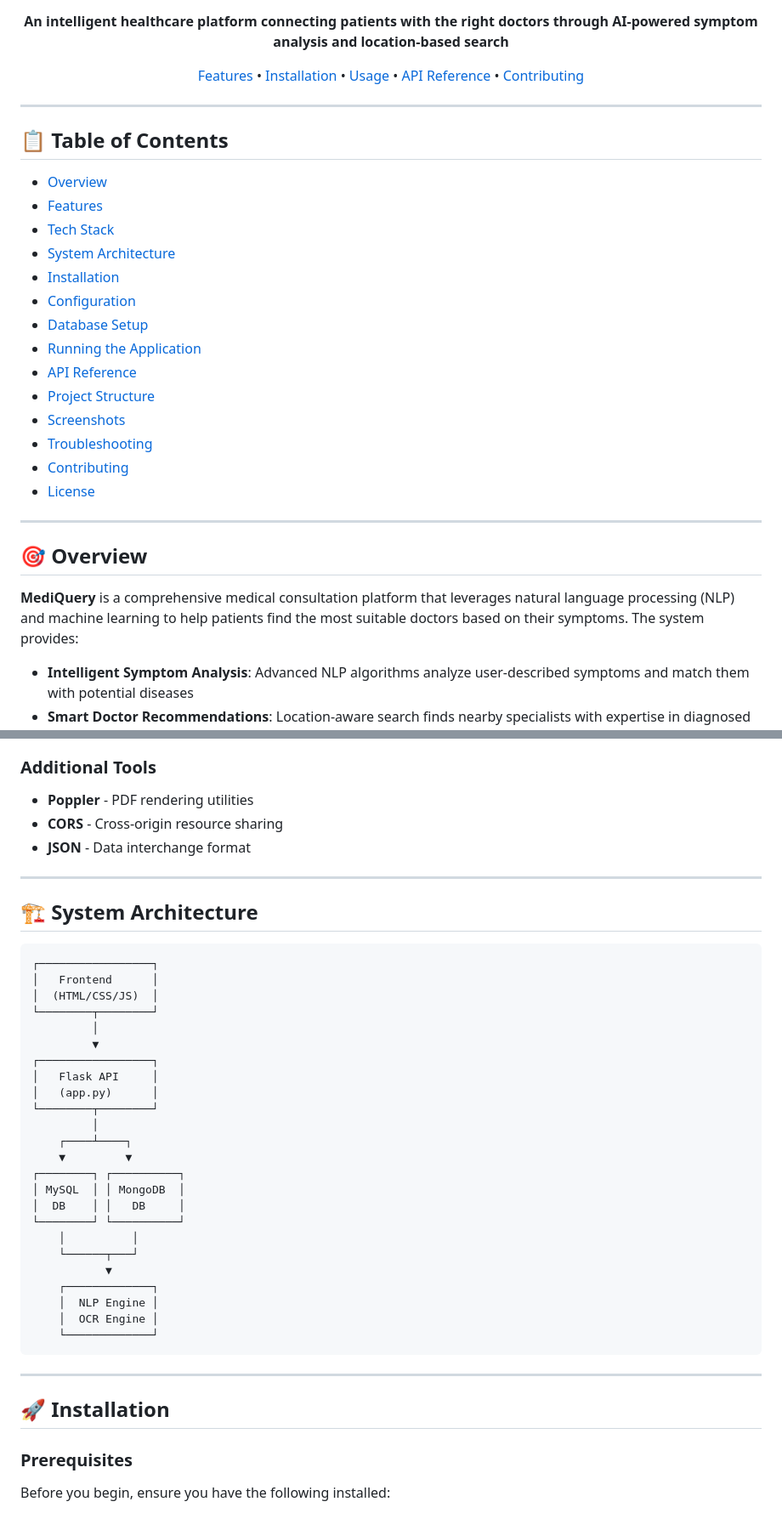
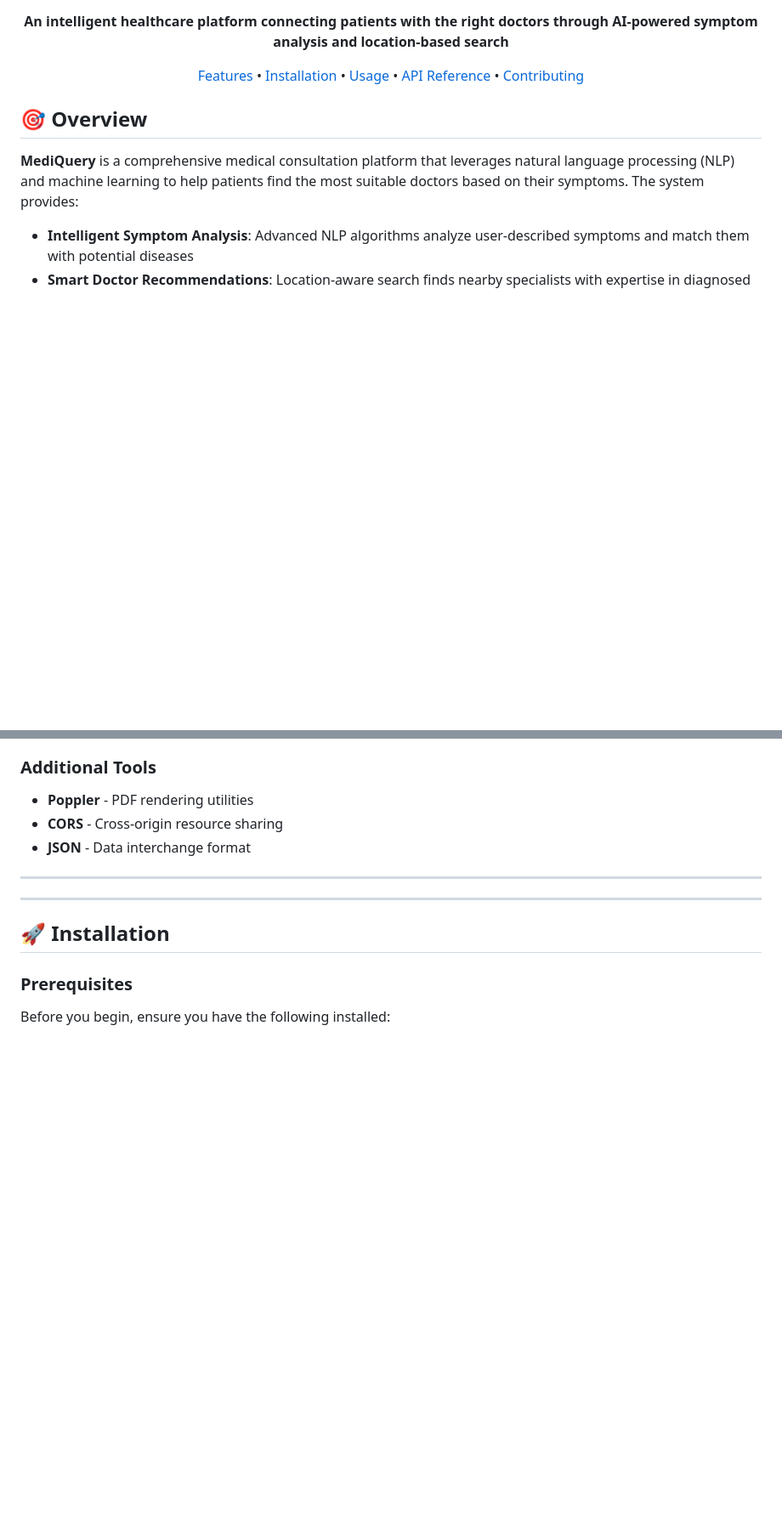
Before and after one commit to Akshith-desu/MediQuery, a Markdown page: README.md, 2 parts joined by grey strips. Shown at 85% size. Drawn GitHub-style; blank space fills up the shorter version.

````diff
--- a/README.md
+++ b/README.md
@@ -13,27 +13,6 @@
 [Features](#-features) • [Installation](#-installation) • [Usage](#-usage) • [API Reference](#-api-reference) • [Contributing](#-contributing)
 
 </div>
-
----
-
-## 📋 Table of Contents
-
-- [Overview](#-overview)
-- [Features](#-features)
-- [Tech Stack](#-tech-stack)
-- [System Architecture](#-system-architecture)
-- [Installation](#-installation)
-- [Configuration](#-configuration)
-- [Database Setup](#-database-setup)
-- [Running the Application](#-running-the-application)
-- [API Reference](#-api-reference)
-- [Project Structure](#-project-structure)
-- [Screenshots](#-screenshots)
-- [Troubleshooting](#-troubleshooting)
-- [Contributing](#-contributing)
-- [License](#-license)
-
----
 
 ## 🎯 Overview
 
@@ -120,35 +99,6 @@
 - **JSON** - Data interchange format
 
 ---
-
-## 🏗 System Architecture
-
-```
-┌─────────────────┐
-│   Frontend      │
-│  (HTML/CSS/JS)  │
-└────────┬────────┘
-         │
-         ▼
-┌─────────────────┐
-│   Flask API     │
-│   (app.py)      │
-└────────┬────────┘
-         │
-    ┌────┴────┐
-    ▼         ▼
-┌────────┐ ┌──────────┐
-│ MySQL  │ │ MongoDB  │
-│  DB    │ │   DB     │
-└────────┘ └──────────┘
-    │          │
-    └──────┬───┘
-           ▼
-    ┌─────────────┐
-    │  NLP Engine │
-    │  OCR Engine │
-    └─────────────┘
-```
 
 ---
 
````
Also changed, not shown: other parts of README.md (+0 -103 lines).
